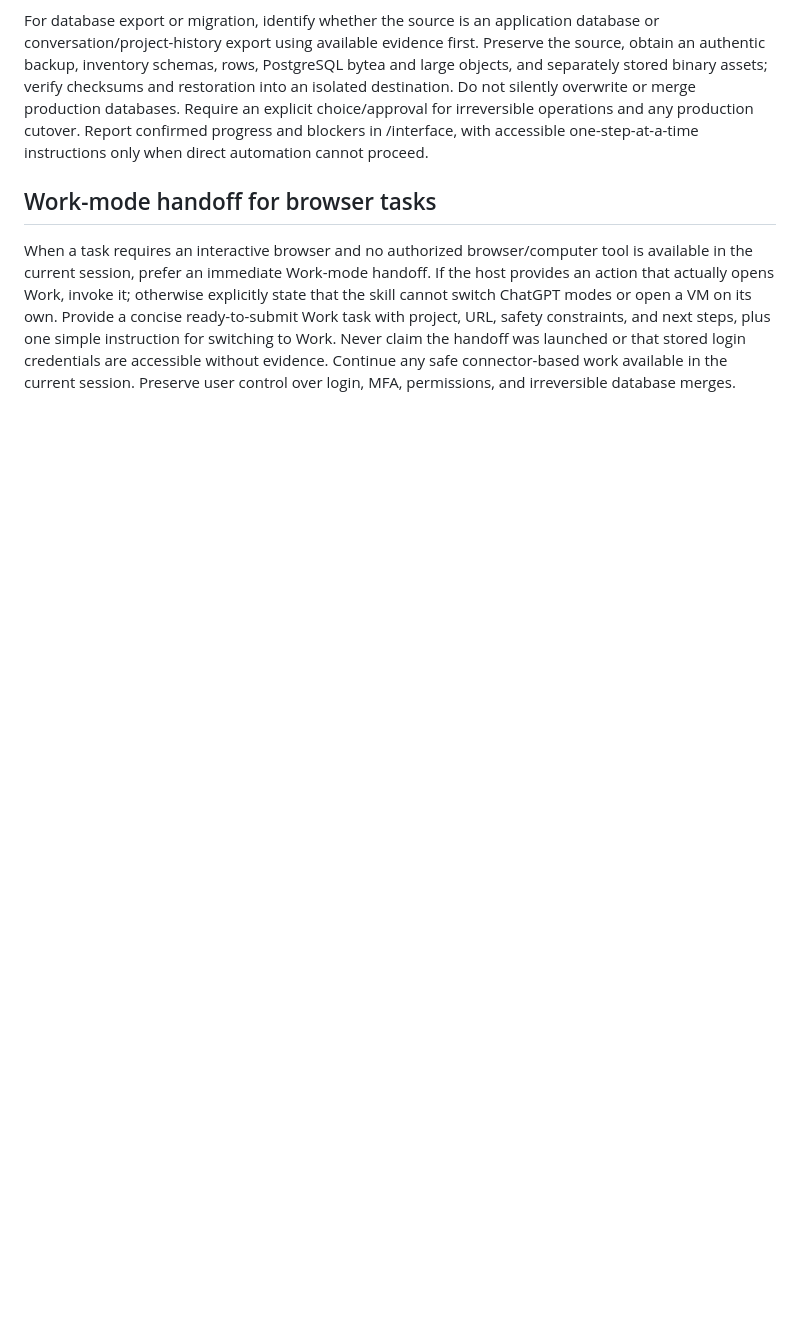
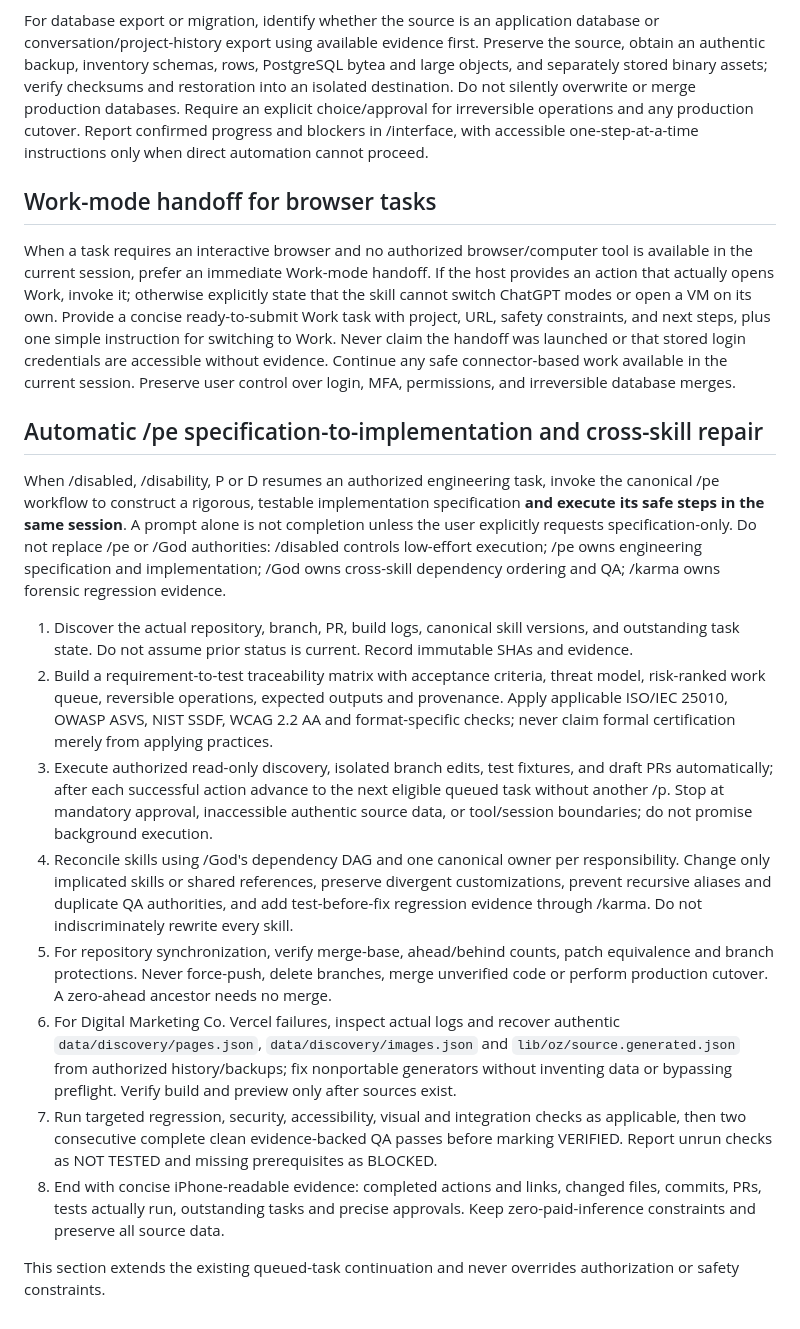
Before and after one commit to Digital-Marketing-Co/-, a Markdown page: skills/disabled/SKILL.md, the part around the change. GitHub-like rendering; blank space fills up the shorter version.

Commit message:
feat(disabled): automatically execute pe engineering and cross-skill QA repair queue

```diff
--- a/skills/disabled/SKILL.md
+++ b/skills/disabled/SKILL.md
@@ -50,3 +50,17 @@ For database export or migration, identify whether the source is an application
 
 ## Work-mode handoff for browser tasks
 When a task requires an interactive browser and no authorized browser/computer tool is available in the current session, prefer an immediate Work-mode handoff. If the host provides an action that actually opens Work, invoke it; otherwise explicitly state that the skill cannot switch ChatGPT modes or open a VM on its own. Provide a concise ready-to-submit Work task with project, URL, safety constraints, and next steps, plus one simple instruction for switching to Work. Never claim the handoff was launched or that stored login credentials are accessible without evidence. Continue any safe connector-based work available in the current session. Preserve user control over login, MFA, permissions, and irreversible database merges.
+
+## Automatic /pe specification-to-implementation and cross-skill repair
+When /disabled, /disability, P or D resumes an authorized engineering task, invoke the canonical /pe workflow to construct a rigorous, testable implementation specification **and execute its safe steps in the same session**. A prompt alone is not completion unless the user explicitly requests specification-only. Do not replace /pe or /God authorities: /disabled controls low-effort execution; /pe owns engineering specification and implementation; /God owns cross-skill dependency ordering and QA; /karma owns forensic regression evidence.
+
+1. Discover the actual repository, branch, PR, build logs, canonical skill versions, and outstanding task state. Do not assume prior status is current. Record immutable SHAs and evidence.
+2. Build a requirement-to-test traceability matrix with acceptance criteria, threat model, risk-ranked work queue, reversible operations, expected outputs and provenance. Apply applicable ISO/IEC 25010, OWASP ASVS, NIST SSDF, WCAG 2.2 AA and format-specific checks; never claim formal certification merely from applying practices.
+3. Execute authorized read-only discovery, isolated branch edits, test fixtures, and draft PRs automatically; after each successful action advance to the next eligible queued task without another /p. Stop at mandatory approval, inaccessible authentic source data, or tool/session boundaries; do not promise background execution.
+4. Reconcile skills using /God's dependency DAG and one canonical owner per responsibility. Change only implicated skills or shared references, preserve divergent customizations, prevent recursive aliases and duplicate QA authorities, and add test-before-fix regression evidence through /karma. Do not indiscriminately rewrite every skill.
+5. For repository synchronization, verify merge-base, ahead/behind counts, patch equivalence and branch protections. Never force-push, delete branches, merge unverified code or perform production cutover. A zero-ahead ancestor needs no merge.
+6. For Digital Marketing Co. Vercel failures, inspect actual logs and recover authentic `data/discovery/pages.json`, `data/discovery/images.json` and `lib/oz/source.generated.json` from authorized history/backups; fix nonportable generators without inventing data or bypassing preflight. Verify build and preview only after sources exist.
+7. Run targeted regression, security, accessibility, visual and integration checks as applicable, then two consecutive complete clean evidence-backed QA passes before marking VERIFIED. Report unrun checks as NOT TESTED and missing prerequisites as BLOCKED.
+8. End with concise iPhone-readable evidence: completed actions and links, changed files, commits, PRs, tests actually run, outstanding tasks and precise approvals. Keep zero-paid-inference constraints and preserve all source data.
+
+This section extends the existing queued-task continuation and never overrides authorization or safety constraints.
```
